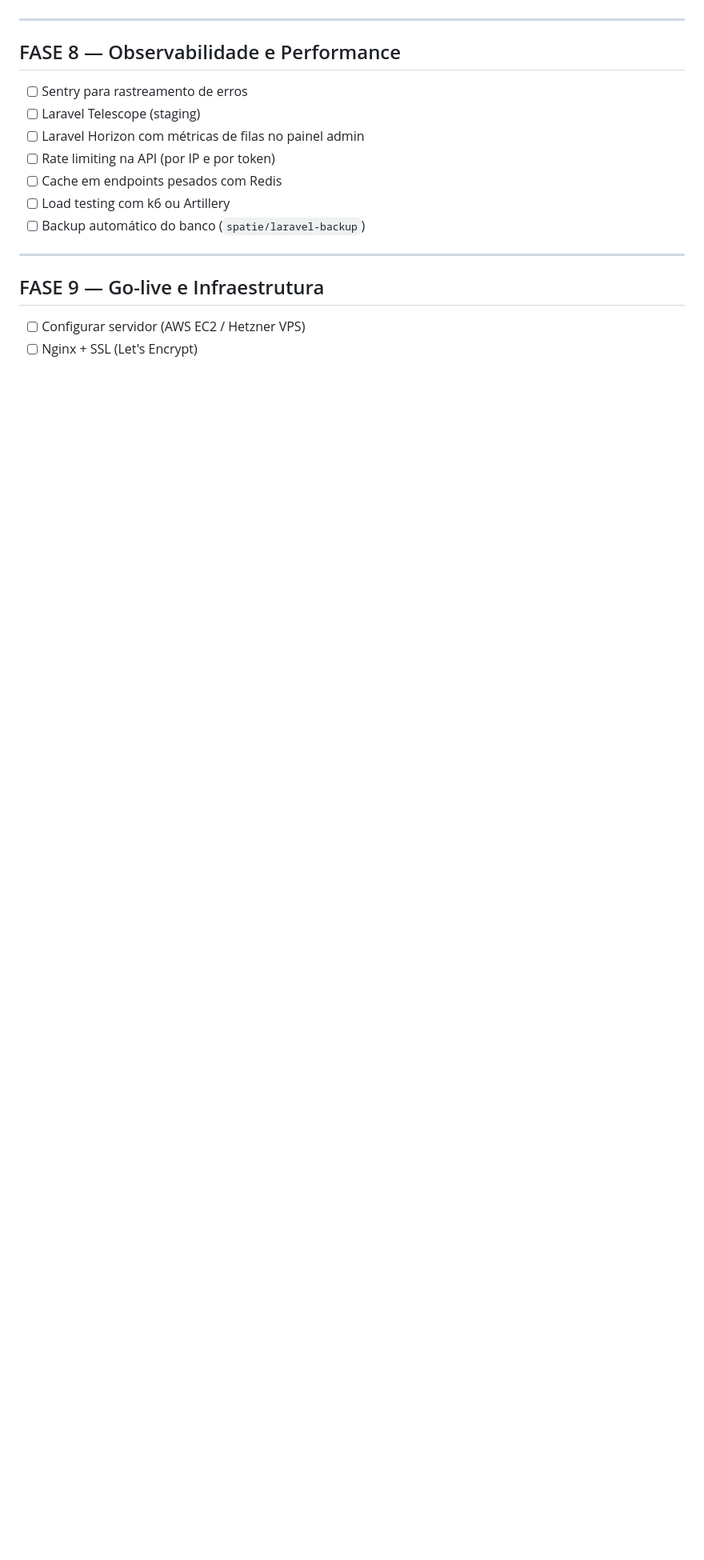
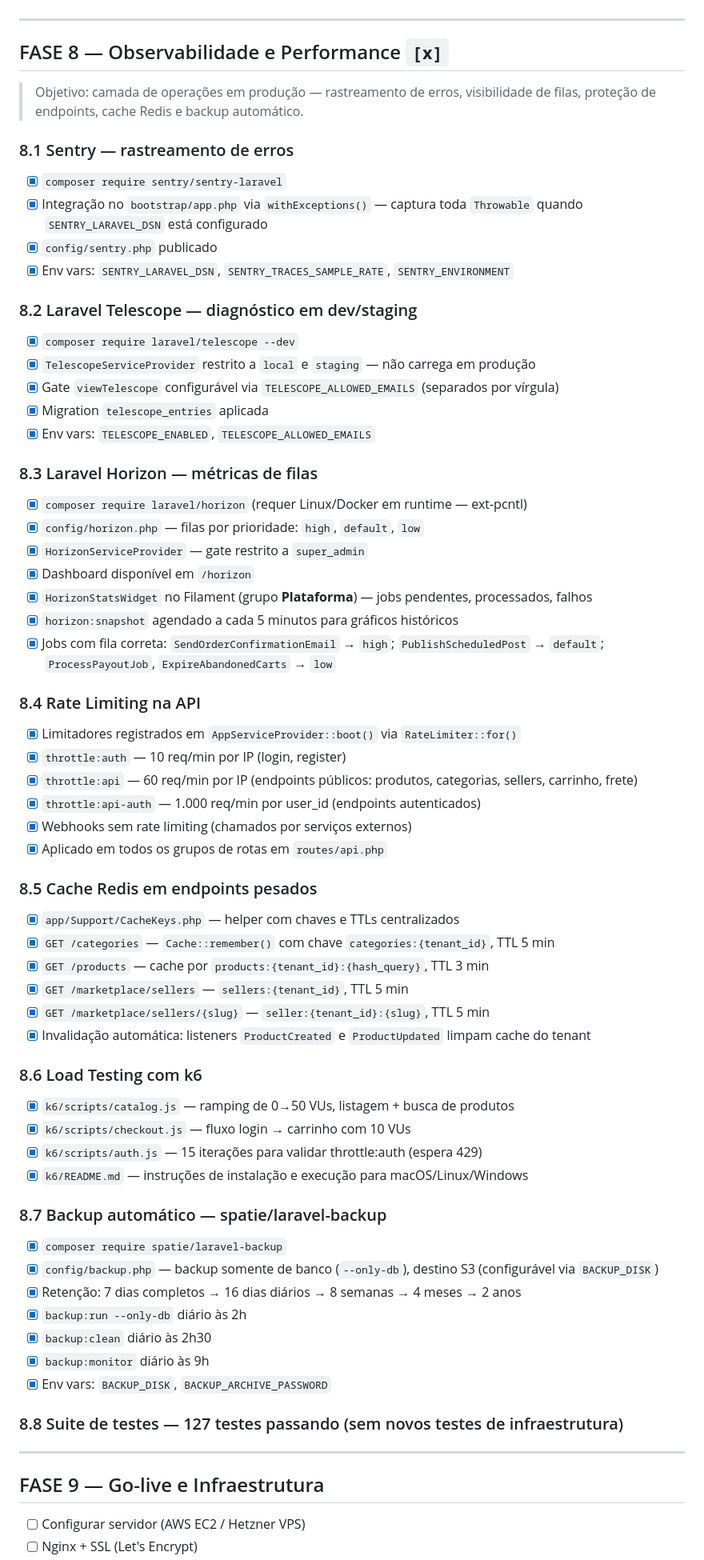
Before and after one commit to jmarciosilva/lucravendas, a Markdown page: ROADMAP.md, the part around the change. Shown at 80% size. Drawn GitHub-style; blank space fills up the shorter version.

```diff
--- a/ROADMAP.md
+++ b/ROADMAP.md
@@ -462,15 +462,71 @@ composer require filament/spatie-laravel-media-library-plugin:"^3.3"
 
 ---
 
-## FASE 8 — Observabilidade e Performance
+## FASE 8 — Observabilidade e Performance `[x]`
 
-- [ ] Sentry para rastreamento de erros
-- [ ] Laravel Telescope (staging)
-- [ ] Laravel Horizon com métricas de filas no painel admin
-- [ ] Rate limiting na API (por IP e por token)
-- [ ] Cache em endpoints pesados com Redis
-- [ ] Load testing com k6 ou Artillery
-- [ ] Backup automático do banco (`spatie/laravel-backup`)
+> Objetivo: camada de operações em produção — rastreamento de erros, visibilidade de filas, proteção de endpoints, cache Redis e backup automático.
+
+### 8.1 Sentry — rastreamento de erros
+
+- [x] `composer require sentry/sentry-laravel`
+- [x] Integração no `bootstrap/app.php` via `withExceptions()` — captura toda `Throwable` quando `SENTRY_LARAVEL_DSN` está configurado
+- [x] `config/sentry.php` publicado
+- [x] Env vars: `SENTRY_LARAVEL_DSN`, `SENTRY_TRACES_SAMPLE_RATE`, `SENTRY_ENVIRONMENT`
+
+### 8.2 Laravel Telescope — diagnóstico em dev/staging
+
+- [x] `composer require laravel/telescope --dev`
+- [x] `TelescopeServiceProvider` restrito a `local` e `staging` — não carrega em produção
+- [x] Gate `viewTelescope` configurável via `TELESCOPE_ALLOWED_EMAILS` (separados por vírgula)
+- [x] Migration `telescope_entries` aplicada
+- [x] Env vars: `TELESCOPE_ENABLED`, `TELESCOPE_ALLOWED_EMAILS`
+
+### 8.3 Laravel Horizon — métricas de filas
+
+- [x] `composer require laravel/horizon` (requer Linux/Docker em runtime — ext-pcntl)
+- [x] `config/horizon.php` — filas por prioridade: `high`, `default`, `low`
+- [x] `HorizonServiceProvider` — gate restrito a `super_admin`
+- [x] Dashboard disponível em `/horizon`
+- [x] `HorizonStatsWidget` no Filament (grupo **Plataforma**) — jobs pendentes, processados, falhos
+- [x] `horizon:snapshot` agendado a cada 5 minutos para gráficos históricos
+- [x] Jobs com fila correta: `SendOrderConfirmationEmail` → `high`; `PublishScheduledPost` → `default`; `ProcessPayoutJob`, `ExpireAbandonedCarts` → `low`
+
+### 8.4 Rate Limiting na API
+
+- [x] Limitadores registrados em `AppServiceProvider::boot()` via `RateLimiter::for()`
+- [x] `throttle:auth` — 10 req/min por IP (login, register)
+- [x] `throttle:api` — 60 req/min por IP (endpoints públicos: produtos, categorias, sellers, carrinho, frete)
+- [x] `throttle:api-auth` — 1.000 req/min por user_id (endpoints autenticados)
+- [x] Webhooks sem rate limiting (chamados por serviços externos)
+- [x] Aplicado em todos os grupos de rotas em `routes/api.php`
+
+### 8.5 Cache Redis em endpoints pesados
+
+- [x] `app/Support/CacheKeys.php` — helper com chaves e TTLs centralizados
+- [x] `GET /categories` — `Cache::remember()` com chave `categories:{tenant_id}`, TTL 5 min
+- [x] `GET /products` — cache por `products:{tenant_id}:{hash_query}`, TTL 3 min
+- [x] `GET /marketplace/sellers` — `sellers:{tenant_id}`, TTL 5 min
+- [x] `GET /marketplace/sellers/{slug}` — `seller:{tenant_id}:{slug}`, TTL 5 min
+- [x] Invalidação automática: listeners `ProductCreated` e `ProductUpdated` limpam cache do tenant
+
+### 8.6 Load Testing com k6
+
+- [x] `k6/scripts/catalog.js` — ramping de 0→50 VUs, listagem + busca de produtos
+- [x] `k6/scripts/checkout.js` — fluxo login → carrinho com 10 VUs
+- [x] `k6/scripts/auth.js` — 15 iterações para validar throttle:auth (espera 429)
+- [x] `k6/README.md` — instruções de instalação e execução para macOS/Linux/Windows
+
+### 8.7 Backup automático — spatie/laravel-backup
+
+- [x] `composer require spatie/laravel-backup`
+- [x] `config/backup.php` — backup somente de banco (`--only-db`), destino S3 (configurável via `BACKUP_DISK`)
+- [x] Retenção: 7 dias completos → 16 dias diários → 8 semanas → 4 meses → 2 anos
+- [x] `backup:run --only-db` diário às 2h
+- [x] `backup:clean` diário às 2h30
+- [x] `backup:monitor` diário às 9h
+- [x] Env vars: `BACKUP_DISK`, `BACKUP_ARCHIVE_PASSWORD`
+
+### 8.8 Suite de testes — 127 testes passando (sem novos testes de infraestrutura)
 
 ---
 
```
Also changed, not shown: DEVELOPMENT.md (+23 -3 lines), README.md (+17 -4 lines).
